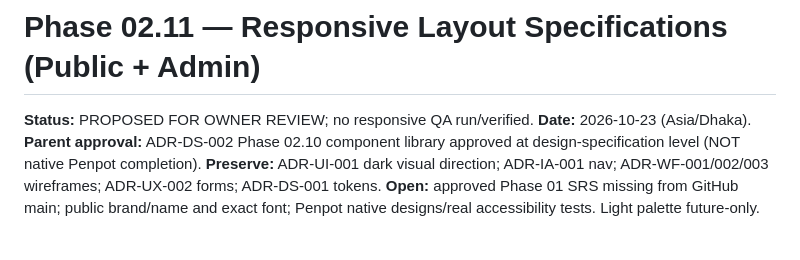
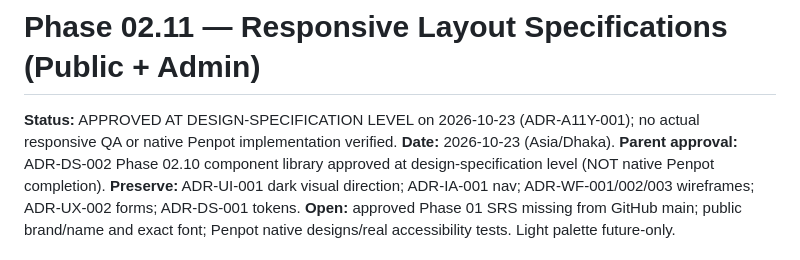
Before and after one commit to tamjidniloy/portfolio-platform, a Markdown page: docs/design/11_RESPONSIVE_LAYOUTS.md, the part around the change. Rendered like a GitHub page.

Commit message:
docs: update Phase 02.11 review status without claiming test results

```diff
--- a/docs/design/11_RESPONSIVE_LAYOUTS.md
+++ b/docs/design/11_RESPONSIVE_LAYOUTS.md
@@ -1,6 +1,6 @@
 # Phase 02.11 — Responsive Layout Specifications (Public + Admin)
 
-**Status:** PROPOSED FOR OWNER REVIEW; no responsive QA run/verified.
+**Status:** APPROVED AT DESIGN-SPECIFICATION LEVEL on 2026-10-23 (ADR-A11Y-001); no actual responsive QA or native Penpot implementation verified.
 **Date:** 2026-10-23 (Asia/Dhaka).
 **Parent approval:** ADR-DS-002 Phase 02.10 component library approved at design-specification level (NOT native Penpot completion).
 **Preserve:** ADR-UI-001 dark visual direction; ADR-IA-001 nav; ADR-WF-001/002/003 wireframes; ADR-UX-002 forms; ADR-DS-001 tokens.
```
